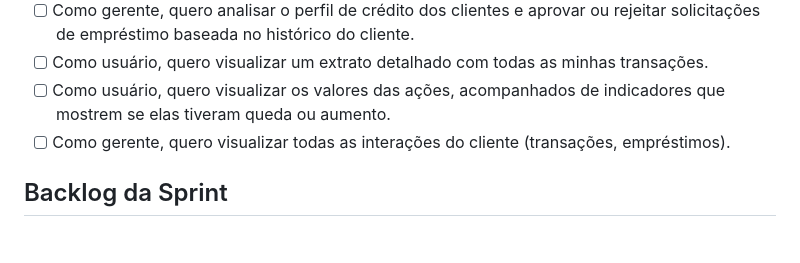
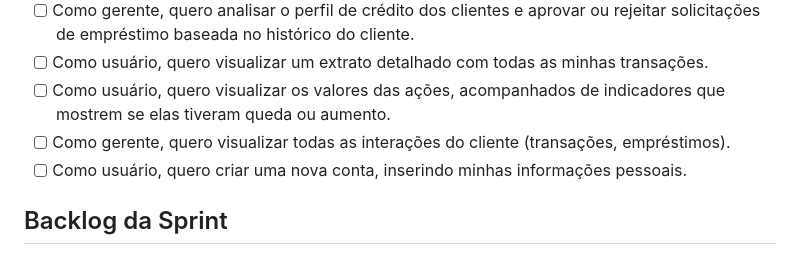
Before and after one commit to Vanderson-Dev/Engenharia-Software-Projeto, a Markdown page: README.md, the part around the change. GitHub-like rendering.

```diff
--- a/README.md
+++ b/README.md
@@ -30,6 +30,7 @@ Adicionar aqui o tema do trabalho
 - [ ] Como usuário, quero visualizar um extrato detalhado com todas as minhas transações.
 - [ ] Como usuário, quero visualizar os valores das ações, acompanhados de indicadores que mostrem se elas tiveram queda ou aumento.
 - [ ] Como gerente, quero visualizar todas as interações do cliente (transações, empréstimos).
+- [ ] Como usuário, quero criar uma nova conta, inserindo minhas informações pessoais.
 
 ## Backlog da Sprint
 
```
